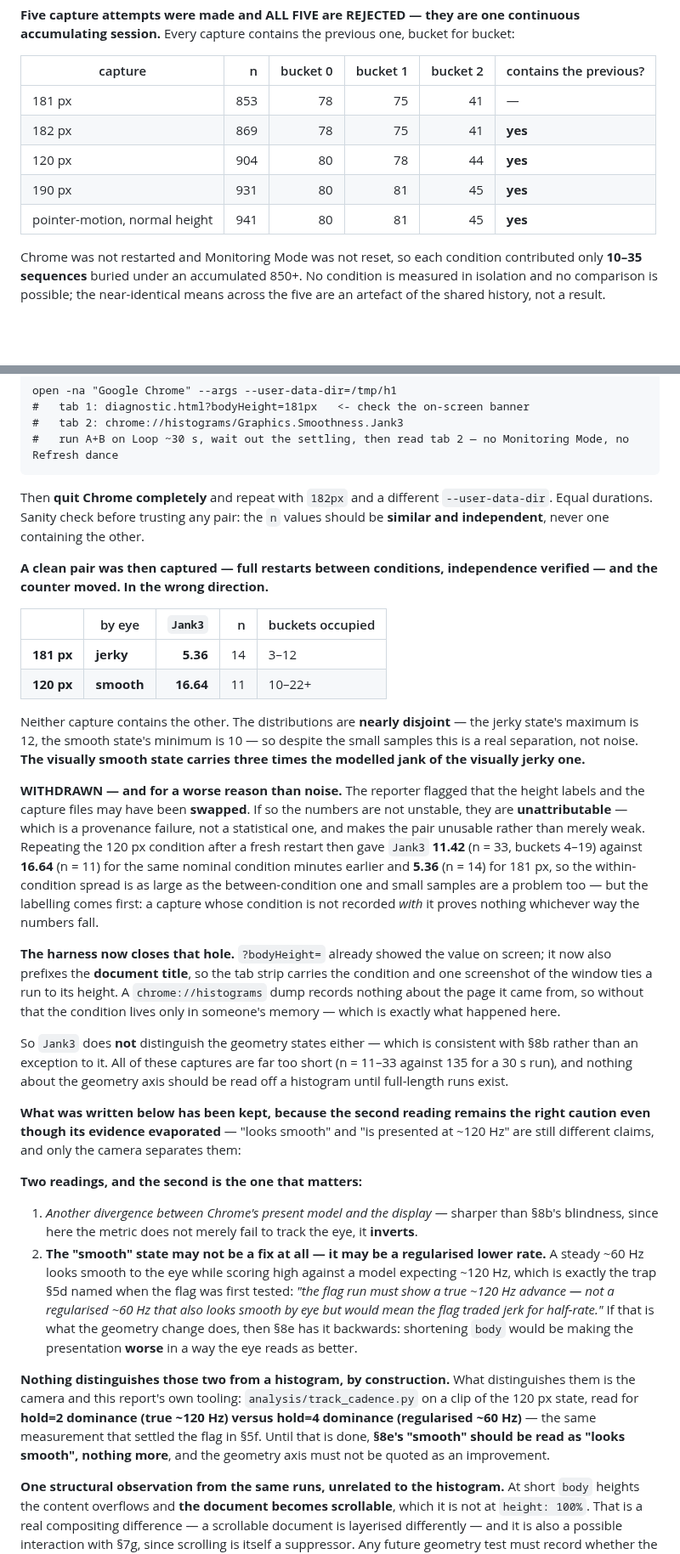
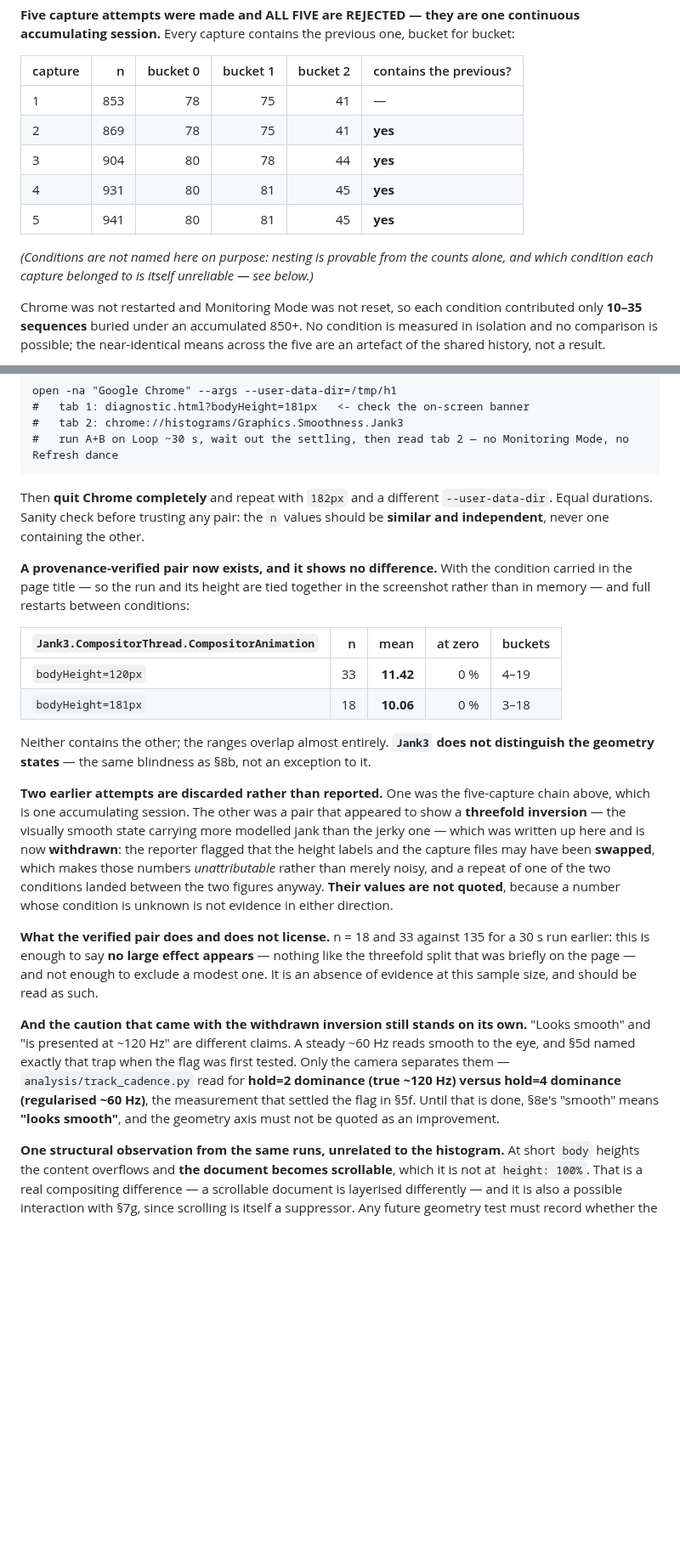
Before and after one commit to yury-s-88/chromium-bug-report, a Markdown page: diagnostic-findings.md, 2 parts joined by grey strips. Shown at 85% size. Drawn GitHub-style; blank space fills up the shorter version.

Commit message:
Strip the unattributable numbers; add the provenance-verified geometry pair
With the condition carried in the page title, so a run and its height are tied
together in the screenshot rather than in memory, and full restarts between
conditions: bodyHeight=120px gives Jank3 11.42 (n=33, buckets 4-19) and
bodyHeight=181px gives 10.06 (n=18, buckets 3-18). Neither contains the other
and the ranges overlap almost entirely. Jank3 does not distinguish the
geometry states -- the same blindness as 8b, not an exception to it.

Two earlier attempts are now discarded rather than reported. The five-capture
chain was one accumulating session; its nesting table stays as the evidence of
that, but the condition labels are removed from it, since nesting is provable
from the counts alone and which condition each capture belonged to is itself
unreliable. The pair that appeared to show a threefold inversion is withdrawn
and its values are no longer quoted anywhere: the reporter flagged that the
labels and files may have been swapped, which makes those numbers
unattributable rather than noisy, and a repeat of one condition landed between
the two figures anyway. A number whose condition is unknown is not evidence in
either direction.

What the verified pair licenses is stated narrowly: n=18 and 33 against 135 for
a 30 s run is enough to say no large effect appears, nothing like the threefold
split that was briefly on the page, and not enough to exclude a modest one.

The caution that arrived with the withdrawn inversion is kept, since it stands
on its own: "looks smooth" and "is presented at ~120 Hz" are different claims,
and only the camera separates them.

Co-Authored-By: Claude Opus 4.8 (1M context) <noreply@anthropic.com>

```diff
--- a/diagnostic-findings.md
+++ b/diagnostic-findings.md
@@ -1443,11 +1443,14 @@ session.** Every capture contains the previous one, bucket for bucket:
 
 | capture | n | bucket 0 | bucket 1 | bucket 2 | contains the previous? |
 |---|---:|---:|---:|---:|---|
-| 181 px | 853 | 78 | 75 | 41 | — |
-| 182 px | 869 | 78 | 75 | 41 | **yes** |
-| 120 px | 904 | 80 | 78 | 44 | **yes** |
-| 190 px | 931 | 80 | 81 | 45 | **yes** |
-| pointer-motion, normal height | 941 | 80 | 81 | 45 | **yes** |
+| 1 | 853 | 78 | 75 | 41 | — |
+| 2 | 869 | 78 | 75 | 41 | **yes** |
+| 3 | 904 | 80 | 78 | 44 | **yes** |
+| 4 | 931 | 80 | 81 | 45 | **yes** |
+| 5 | 941 | 80 | 81 | 45 | **yes** |
+
+*(Conditions are not named here on purpose: nesting is provable from the counts alone, and which condition
+each capture belonged to is itself unreliable — see below.)*
 
 Chrome was not restarted and Monitoring Mode was not reset, so each condition contributed only **10–35
 sequences** buried under an accumulated 850+. No condition is measured in isolation and no comparison is
@@ -1489,56 +1492,37 @@ Then **quit Chrome completely** and repeat with `182px` and a different `--user-
 Sanity check before trusting any pair: the `n` values should be **similar and independent**, never one
 containing the other.
 
-**A clean pair was then captured — full restarts between conditions, independence verified — and the
-counter moved. In the wrong direction.**
-
-| | by eye | `Jank3` | n | buckets occupied |
-|---|---|---:|---:|---|
-| **181 px** | **jerky** | **5.36** | 14 | 3–12 |
-| **120 px** | **smooth** | **16.64** | 11 | 10–22+ |
-
-Neither capture contains the other. The distributions are **nearly disjoint** — the jerky state's maximum
-is 12, the smooth state's minimum is 10 — so despite the small samples this is a real separation, not noise.
-**The visually smooth state carries three times the modelled jank of the visually jerky one.**
-
-**WITHDRAWN — and for a worse reason than noise.** The reporter flagged that the height labels and the
-capture files may have been **swapped**. If so the numbers are not unstable, they are **unattributable** —
-which is a provenance failure, not a statistical one, and makes the pair unusable rather than merely weak.
-Repeating the 120 px condition after a fresh restart then gave `Jank3` **11.42** (n = 33, buckets 4–19)
-against **16.64** (n = 11) for the same nominal condition minutes earlier and **5.36** (n = 14) for 181 px,
-so the within-condition spread is as large as the between-condition one and small samples are a problem
-too — but the labelling comes first: a capture whose condition is not recorded *with* it proves nothing
-whichever way the numbers fall.
-
-**The harness now closes that hole.** `?bodyHeight=` already showed the value on screen; it now also
-prefixes the **document title**, so the tab strip carries the condition and one screenshot of the window
-ties a run to its height. A `chrome://histograms` dump records nothing about the page it came from, so
-without that the condition lives only in someone's memory — which is exactly what happened here.
-
-So `Jank3` does **not** distinguish the geometry states either — which is consistent with §8b rather than
-an exception to it. All of these captures are far too short (n = 11–33 against 135 for a 30 s run), and
-nothing about the geometry axis should be read off a histogram until full-length runs exist.
-
-**What was written below has been kept, because the second reading remains the right caution even though
-its evidence evaporated** — "looks smooth" and "is presented at ~120 Hz" are still different claims, and
-only the camera separates them:
-
-**Two readings, and the second is the one that matters:**
-
-1. *Another divergence between Chrome's present model and the display* — sharper than §8b's blindness, since
-   here the metric does not merely fail to track the eye, it **inverts**.
-2. **The "smooth" state may not be a fix at all — it may be a regularised lower rate.** A steady ~60 Hz looks
-   smooth to the eye while scoring high against a model expecting ~120 Hz, which is exactly the trap §5d
-   named when the flag was first tested: *"the flag run must show a true ~120 Hz advance — not a regularised
-   ~60 Hz that also looks smooth by eye but would mean the flag traded jerk for half-rate."* If that is what
-   the geometry change does, then §8e has it backwards: shortening `body` would be making the presentation
-   **worse** in a way the eye reads as better.
-
-**Nothing distinguishes those two from a histogram, by construction.** What distinguishes them is the
-camera and this report's own tooling: `analysis/track_cadence.py` on a clip of the 120 px state, read for
-**hold=2 dominance (true ~120 Hz) versus hold=4 dominance (regularised ~60 Hz)** — the same measurement that
-settled the flag in §5f. Until that is done, **§8e's "smooth" should be read as "looks smooth", nothing
-more**, and the geometry axis must not be quoted as an improvement.
+**A provenance-verified pair now exists, and it shows no difference.** With the condition carried in the
+page title — so the run and its height are tied together in the screenshot rather than in memory — and full
+restarts between conditions:
+
+| `Jank3.CompositorThread.CompositorAnimation` | n | mean | at zero | buckets |
+|---|---:|---:|---:|---|
+| `bodyHeight=120px` | 33 | **11.42** | 0 % | 4–19 |
+| `bodyHeight=181px` | 18 | **10.06** | 0 % | 3–18 |
+
+Neither contains the other; the ranges overlap almost entirely. **`Jank3` does not distinguish the geometry
+states** — the same blindness as §8b, not an exception to it.
+
+**Two earlier attempts are discarded rather than reported.** One was the five-capture chain above, which is
+one accumulating session. The other was a pair that appeared to show a **threefold inversion** — the
+visually smooth state carrying more modelled jank than the jerky one — which was written up here and is now
+**withdrawn**: the reporter flagged that the height labels and the capture files may have been **swapped**,
+which makes those numbers *unattributable* rather than merely noisy, and a repeat of one of the two
+conditions landed between the two figures anyway. **Their values are not quoted**, because a number whose
+condition is unknown is not evidence in either direction.
+
+**What the verified pair does and does not license.** n = 18 and 33 against 135 for a 30 s run earlier: this
+is enough to say **no large effect appears** — nothing like the threefold split that was briefly on the
+page — and not enough to exclude a modest one. It is an absence of evidence at this sample size, and should
+be read as such.
+
+**And the caution that came with the withdrawn inversion still stands on its own.** "Looks smooth" and "is
+presented at ~120 Hz" are different claims. A steady ~60 Hz reads smooth to the eye, and §5d named exactly
+that trap when the flag was first tested. Only the camera separates them — `analysis/track_cadence.py` read
+for **hold=2 dominance (true ~120 Hz) versus hold=4 dominance (regularised ~60 Hz)**, the measurement that
+settled the flag in §5f. Until that is done, §8e's "smooth" means **"looks smooth"**, and the geometry axis
+must not be quoted as an improvement.
 
 **One structural observation from the same runs, unrelated to the histogram.** At short `body` heights the
 content overflows and **the document becomes scrollable**, which it is not at `height: 100%`. That is a real
```
